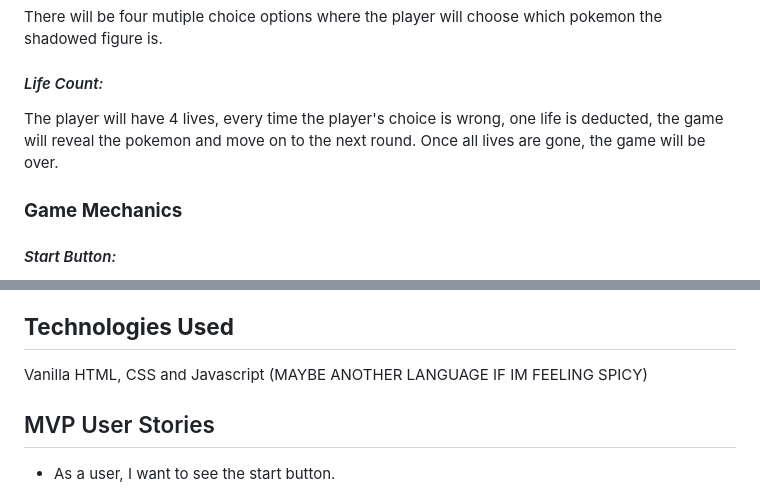
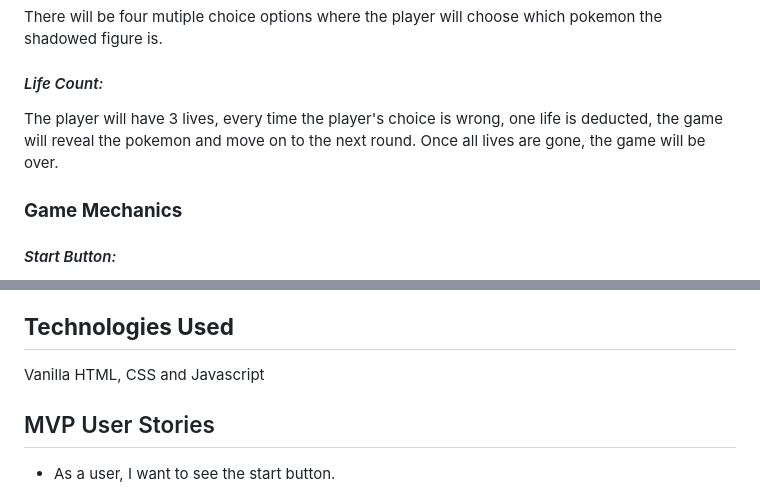
Before and after one commit to junnatc/whos-that-pokemon, a Markdown page: PROPOSAL.md, 2 parts joined by grey strips. GitHub-like rendering.

```diff
--- a/PROPOSAL.md
+++ b/PROPOSAL.md
@@ -11,7 +11,7 @@ There will be four mutiple choice options where the player will choose which pok
 
 #### *Life Count:*
 
-The player will have 4 lives, every time the player's choice is wrong, one life is deducted, the game will reveal the pokemon and move on to the next round. Once all lives are gone, the game will be over.
+The player will have 3 lives, every time the player's choice is wrong, one life is deducted, the game will reveal the pokemon and move on to the next round. Once all lives are gone, the game will be over.
 
 ### **Game Mechanics**
 
@@ -41,7 +41,7 @@ There will be life count in the corner of the screen. Each time a player deducts
 
 ## **Technologies Used**
 
-Vanilla HTML, CSS and Javascript (MAYBE ANOTHER LANGUAGE IF IM FEELING SPICY)
+Vanilla HTML, CSS and Javascript
 
 ## MVP User Stories
 
```
